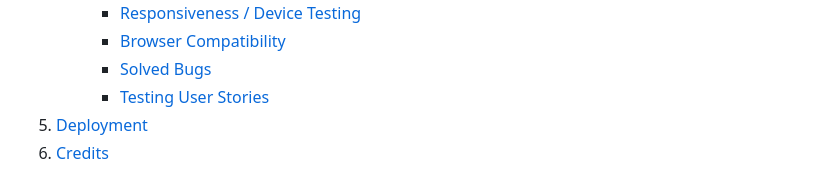
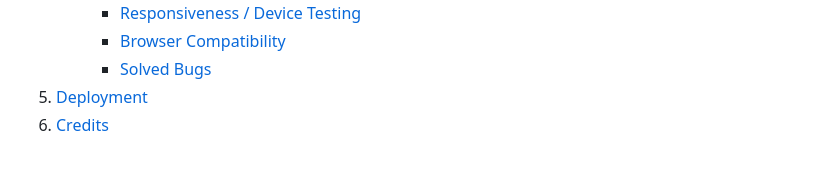
Before and after one commit to sean-meade/rise-and-reflect, a Markdown page: README.md, the part around the change. Drawn GitHub-style.

Commit message:
Fix table of contents in readme

```diff
--- a/README.md
+++ b/README.md
@@ -48,7 +48,6 @@ Please use the table of contents below to navigate through all of the planning,
         - [Responsiveness / Device Testing](#responsiveness-/-device-testing)
         - [Browser Compatibility](#browser-compatibility)
         - [Solved Bugs](#solved-bugs)
-        - [Testing User Stories](#testing-user-stories)
 5. [Deployment](#deployment)
 6. [Credits](#credits)
 
```
